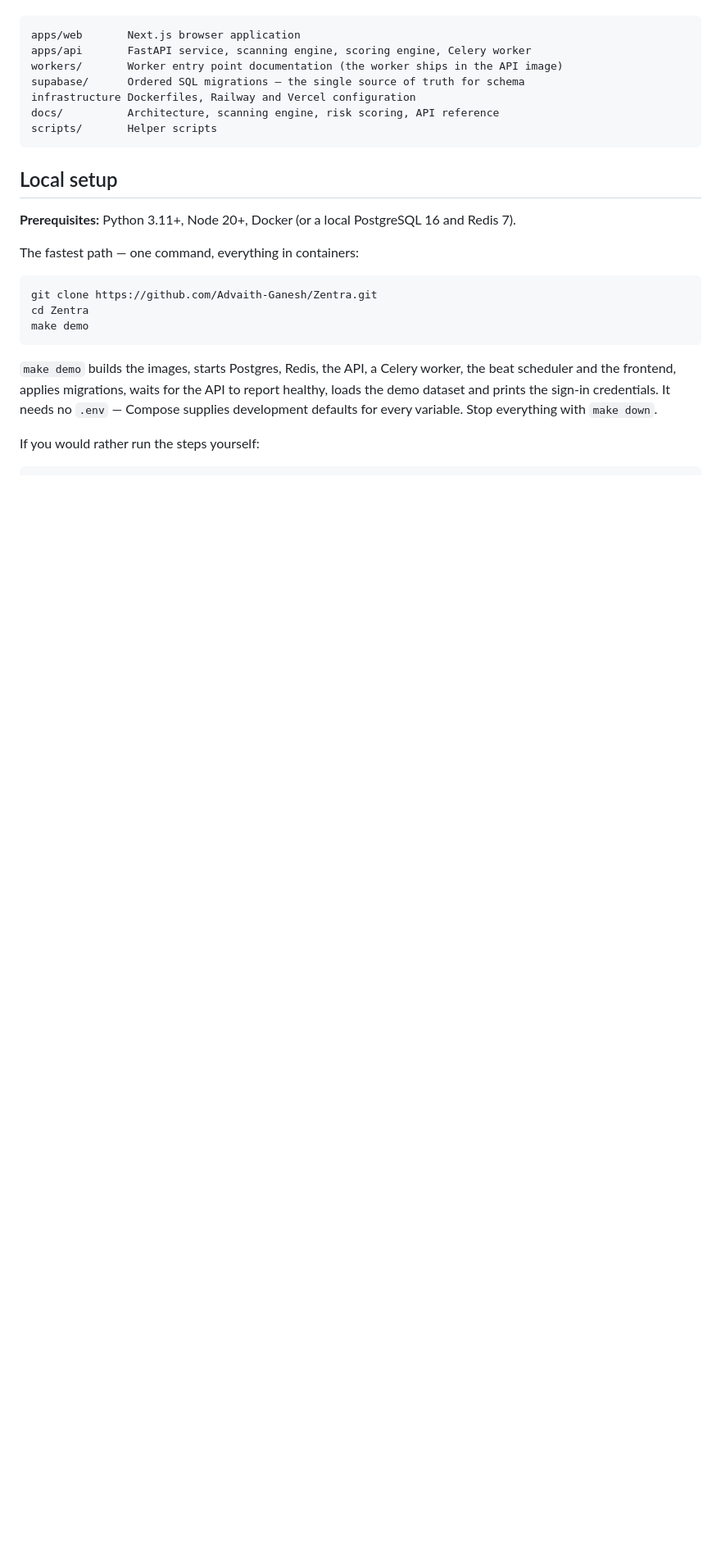
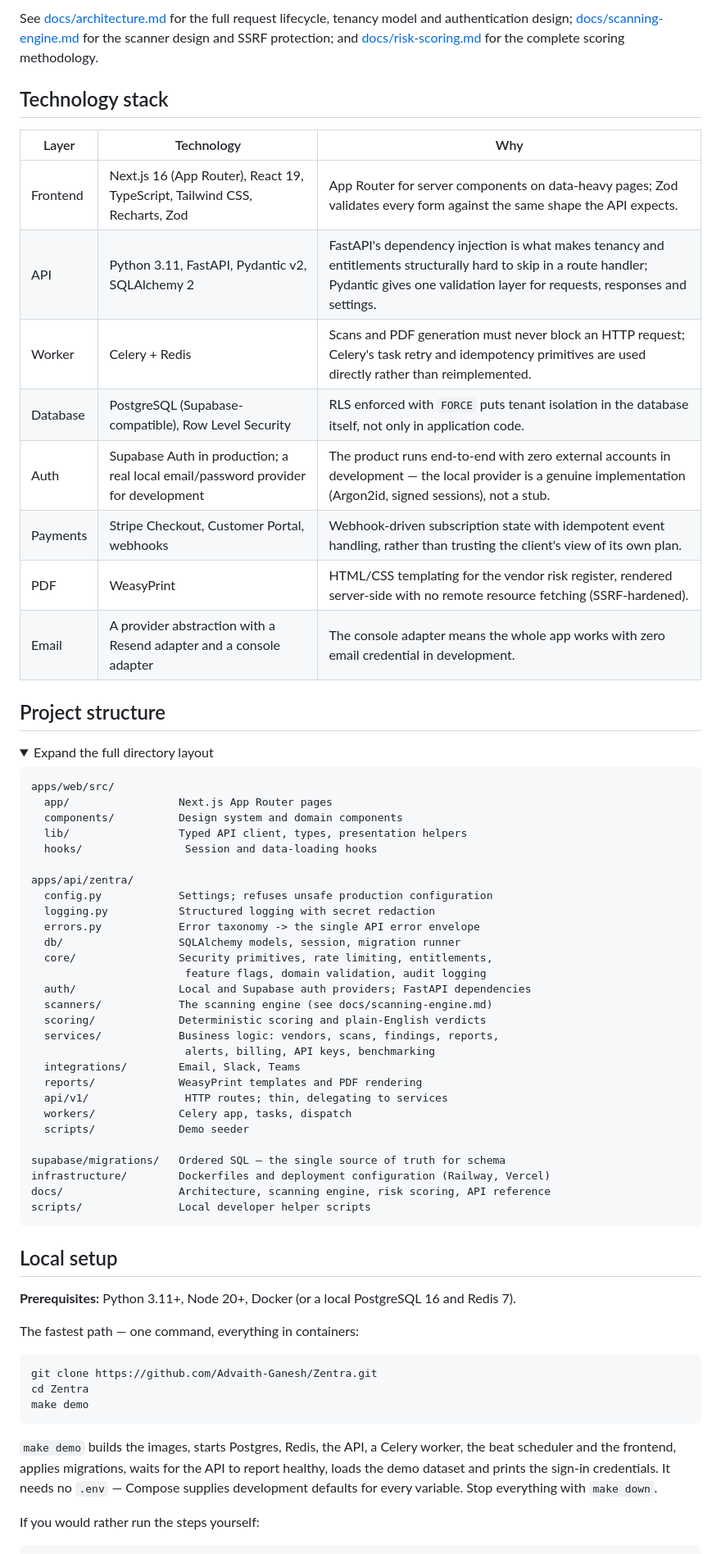
Before and after one commit to Advaith-Ganesh/Zentra, a Markdown page: README.md, the part around one of its changes. Shown at 82% size. Rendered like a GitHub page; folded sections open; blank space fills up the shorter version.

````diff
--- a/README.md
+++ b/README.md
@@ -194,10 +203,54 @@ methodology.
+See [docs/architecture.md](docs/architecture.md) for the full request
+lifecycle, tenancy model and authentication design;
+[docs/scanning-engine.md](docs/scanning-engine.md) for the scanner design and
+SSRF protection; and [docs/risk-scoring.md](docs/risk-scoring.md) for the
+complete scoring methodology.
+
+## Technology stack
+
+| Layer | Technology | Why |
+| --- | --- | --- |
+| Frontend | Next.js 16 (App Router), React 19, TypeScript, Tailwind CSS, Recharts, Zod | App Router for server components on data-heavy pages; Zod validates every form against the same shape the API expects. |
+| API | Python 3.11, FastAPI, Pydantic v2, SQLAlchemy 2 | FastAPI's dependency injection is what makes tenancy and entitlements structurally hard to skip in a route handler; Pydantic gives one validation layer for requests, responses and settings. |
+| Worker | Celery + Redis | Scans and PDF generation must never block an HTTP request; Celery's task retry and idempotency primitives are used directly rather than reimplemented. |
+| Database | PostgreSQL (Supabase-compatible), Row Level Security | RLS enforced with `FORCE` puts tenant isolation in the database itself, not only in application code. |
+| Auth | Supabase Auth in production; a real local email/password provider for development | The product runs end-to-end with zero external accounts in development — the local provider is a genuine implementation (Argon2id, signed sessions), not a stub. |
+| Payments | Stripe Checkout, Customer Portal, webhooks | Webhook-driven subscription state with idempotent event handling, rather than trusting the client's view of its own plan. |
+| PDF | WeasyPrint | HTML/CSS templating for the vendor risk register, rendered server-side with no remote resource fetching (SSRF-hardened). |
+| Email | A provider abstraction with a Resend adapter and a console adapter | The console adapter means the whole app works with zero email credential in development. |
+
+## Project structure
+
+<details>
+<summary>Expand the full directory layout</summary>
 
 ```
-apps/web       Next.js browser application
-apps/api       FastAPI service, scanning engine, scoring engine, Celery worker
-workers/       Worker entry point documentation (the worker ships in the API image)
-supabase/      Ordered SQL migrations — the single source of truth for schema
-infrastructure Dockerfiles, Railway and Vercel configuration
-docs/          Architecture, scanning engine, risk scoring, API reference
-scripts/       Helper scripts
+apps/web/src/
+  app/                 Next.js App Router pages
+  components/          Design system and domain components
+  lib/                 Typed API client, types, presentation helpers
+  hooks/                Session and data-loading hooks
+
+apps/api/zentra/
+  config.py            Settings; refuses unsafe production configuration
+  logging.py           Structured logging with secret redaction
+  errors.py            Error taxonomy -> the single API error envelope
+  db/                  SQLAlchemy models, session, migration runner
+  core/                Security primitives, rate limiting, entitlements,
+                        feature flags, domain validation, audit logging
+  auth/                Local and Supabase auth providers; FastAPI dependencies
+  scanners/            The scanning engine (see docs/scanning-engine.md)
+  scoring/             Deterministic scoring and plain-English verdicts
+  services/            Business logic: vendors, scans, findings, reports,
+                        alerts, billing, API keys, benchmarking
+  integrations/        Email, Slack, Teams
+  reports/             WeasyPrint templates and PDF rendering
+  api/v1/               HTTP routes; thin, delegating to services
+  workers/             Celery app, tasks, dispatch
+  scripts/             Demo seeder
+
+supabase/migrations/   Ordered SQL — the single source of truth for schema
+infrastructure/        Dockerfiles and deployment configuration (Railway, Vercel)
+docs/                  Architecture, scanning engine, risk scoring, API reference
+scripts/               Local developer helper scripts
 ```
````
Also changed, not shown: other parts of README.md (+25 -14 lines).
